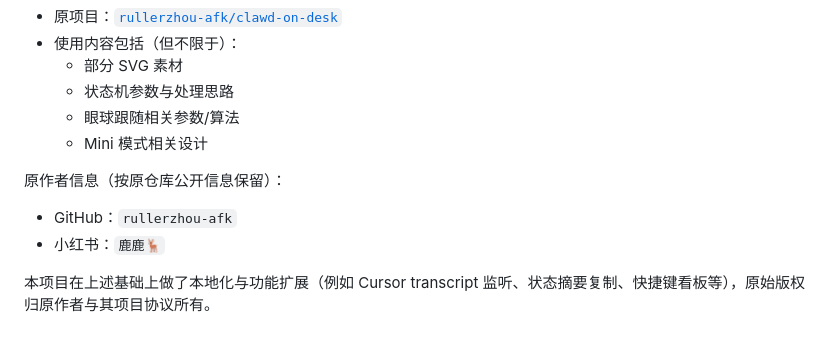
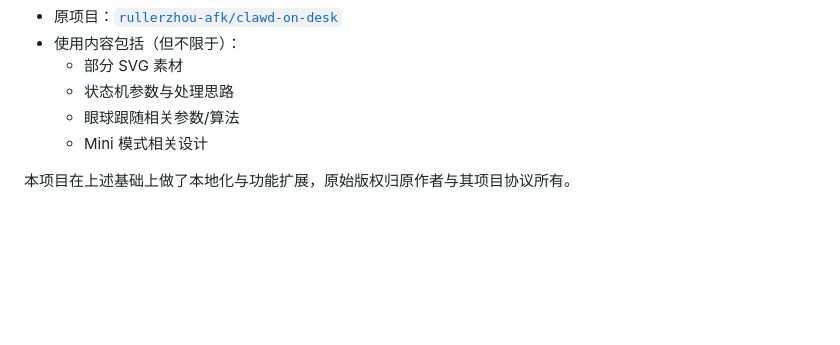
Before and after one commit to sukiChou/Codepet, a Markdown page: README.md, the part around the change. Drawn GitHub-style; blank space fills up the shorter version.

```diff
--- a/README.md
+++ b/README.md
@@ -232,9 +232,4 @@ npm run dist:win
   - 眼球跟随相关参数/算法
   - Mini 模式相关设计
 
-原作者信息（按原仓库公开信息保留）：
-
-- GitHub：`rullerzhou-afk`
-- 小红书：`鹿鹿🦌`
-
-本项目在上述基础上做了本地化与功能扩展（例如 Cursor transcript 监听、状态摘要复制、快捷键看板等），原始版权归原作者与其项目协议所有。
+本项目在上述基础上做了本地化与功能扩展，原始版权归原作者与其项目协议所有。
```
